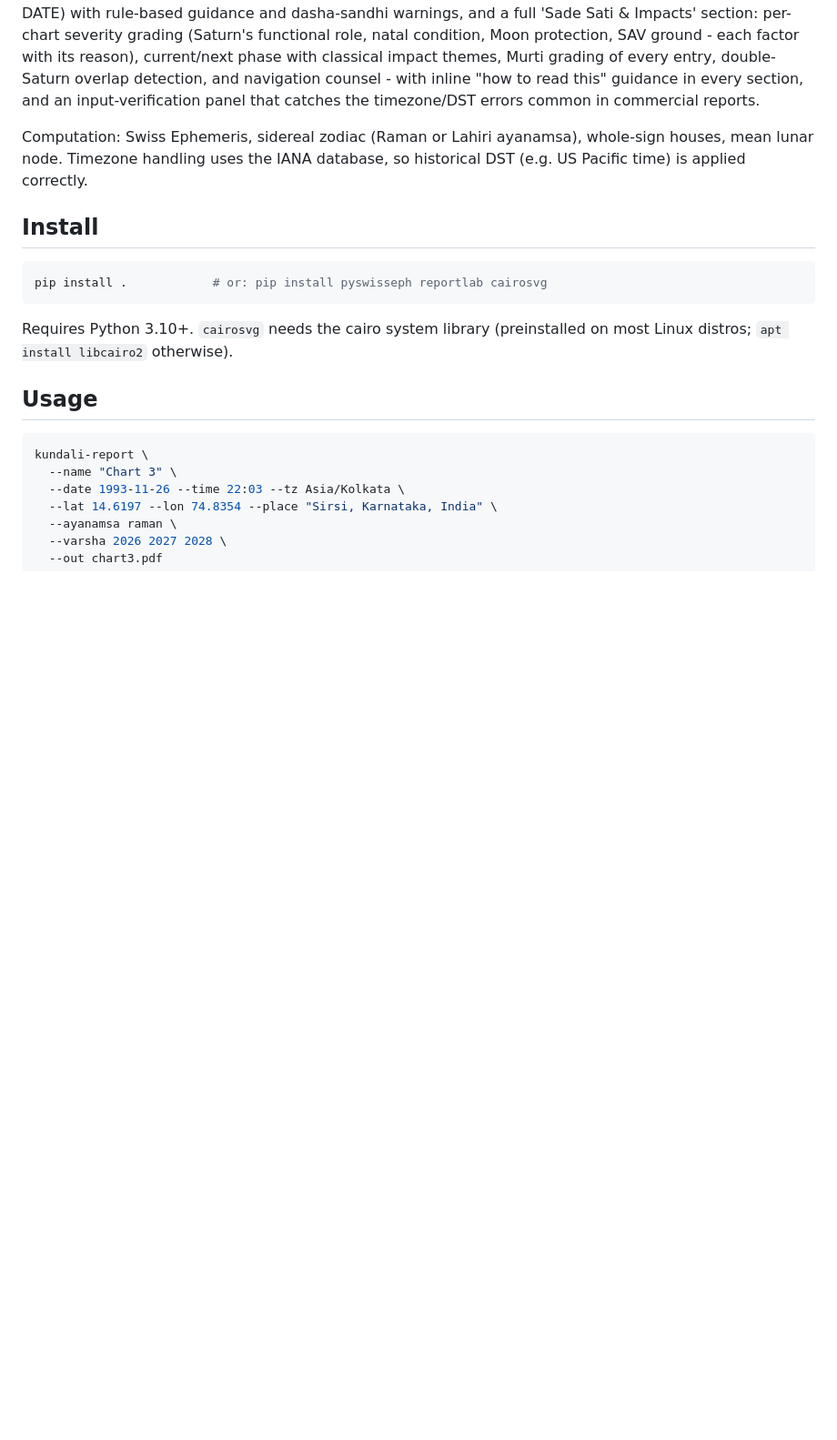
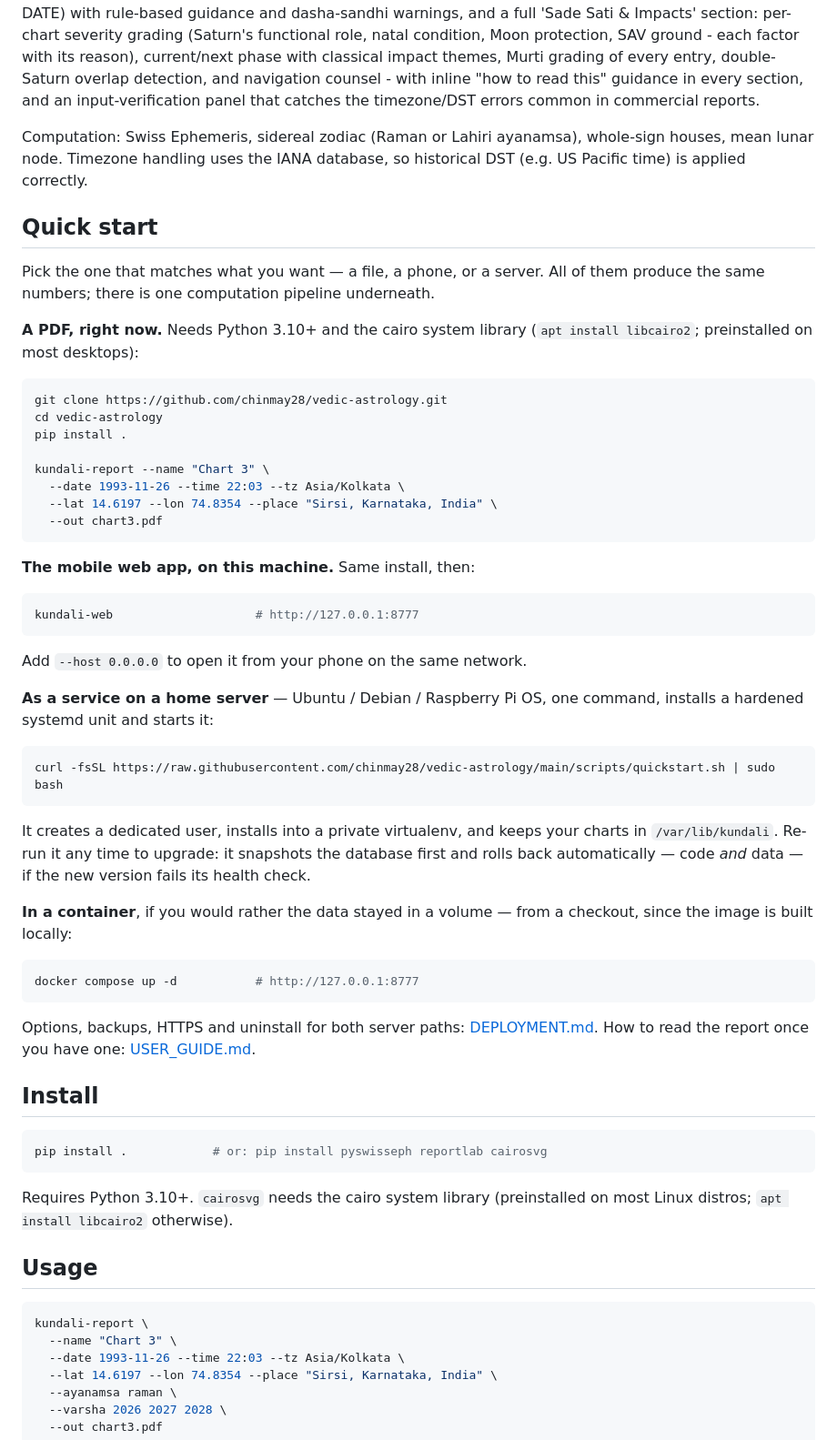
Before and after one commit to chinmay28/vedic-astrology, a Markdown page: README.md, the part around one of its changes. Shown at 91% size. GitHub-like rendering; blank space fills up the shorter version.

Commit message:
README: lead with a Quick start
The ways to actually run this were scattered - pip in one section, the
systemd one-liner and the Docker snippet buried inside the web app
section further down. Collect them into a Quick start near the top, one
block each: a PDF from a fresh clone, the web app locally, the systemd
installer, and Docker Compose. The web app section now points back at it
instead of repeating the two deployment snippets.

Both local commands were run verbatim as written.

Co-Authored-By: Claude Opus 5 <noreply@anthropic.com>
Claude-Session: https://claude.ai/code/session_01V2Ke326pnt9Lw4E7pSwtvT

````diff
--- a/README.md
+++ b/README.md
@@ -22,6 +22,57 @@ timezone/DST errors common in commercial reports.
 Computation: Swiss Ephemeris, sidereal zodiac (Raman or Lahiri ayanamsa),
 whole-sign houses, mean lunar node. Timezone handling uses the IANA
 database, so historical DST (e.g. US Pacific time) is applied correctly.
+
+## Quick start
+
+Pick the one that matches what you want — a file, a phone, or a server.
+All of them produce the same numbers; there is one computation pipeline
+underneath.
+
+**A PDF, right now.** Needs Python 3.10+ and the cairo system library
+(`apt install libcairo2`; preinstalled on most desktops):
+
+```bash
+git clone https://github.com/chinmay28/vedic-astrology.git
+cd vedic-astrology
+pip install .
+
+kundali-report --name "Chart 3" \
+  --date 1993-11-26 --time 22:03 --tz Asia/Kolkata \
+  --lat 14.6197 --lon 74.8354 --place "Sirsi, Karnataka, India" \
+  --out chart3.pdf
+```
+
+**The mobile web app, on this machine.** Same install, then:
+
+```bash
+kundali-web                    # http://127.0.0.1:8777
+```
+
+Add `--host 0.0.0.0` to open it from your phone on the same network.
+
+**As a service on a home server** — Ubuntu / Debian / Raspberry Pi OS, one
+command, installs a hardened systemd unit and starts it:
+
+```bash
+curl -fsSL https://raw.githubusercontent.com/chinmay28/vedic-astrology/main/scripts/quickstart.sh | sudo bash
+```
+
+It creates a dedicated user, installs into a private virtualenv, and keeps
+your charts in `/var/lib/kundali`. Re-run it any time to upgrade: it
+snapshots the database first and rolls back automatically — code *and*
+data — if the new version fails its health check.
+
+**In a container**, if you would rather the data stayed in a volume — from
+a checkout, since the image is built locally:
+
+```bash
+docker compose up -d           # http://127.0.0.1:8777
+```
+
+Options, backups, HTTPS and uninstall for both server paths:
+[DEPLOYMENT.md](DEPLOYMENT.md). How to read the report once you have one:
+[USER_GUIDE.md](USER_GUIDE.md).
 
 ## Install
 
````
Also changed, not shown: other parts of README.md (+3 -22 lines).
